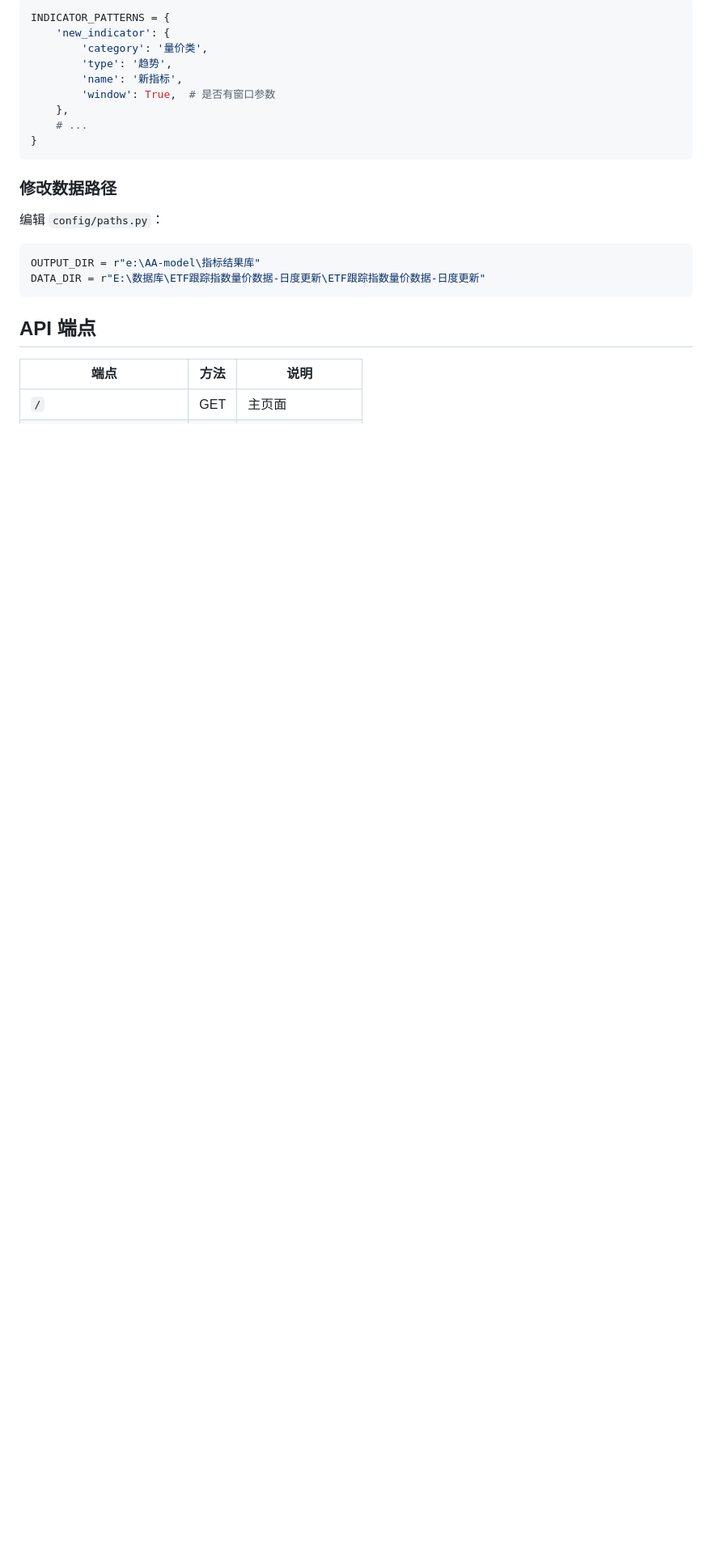
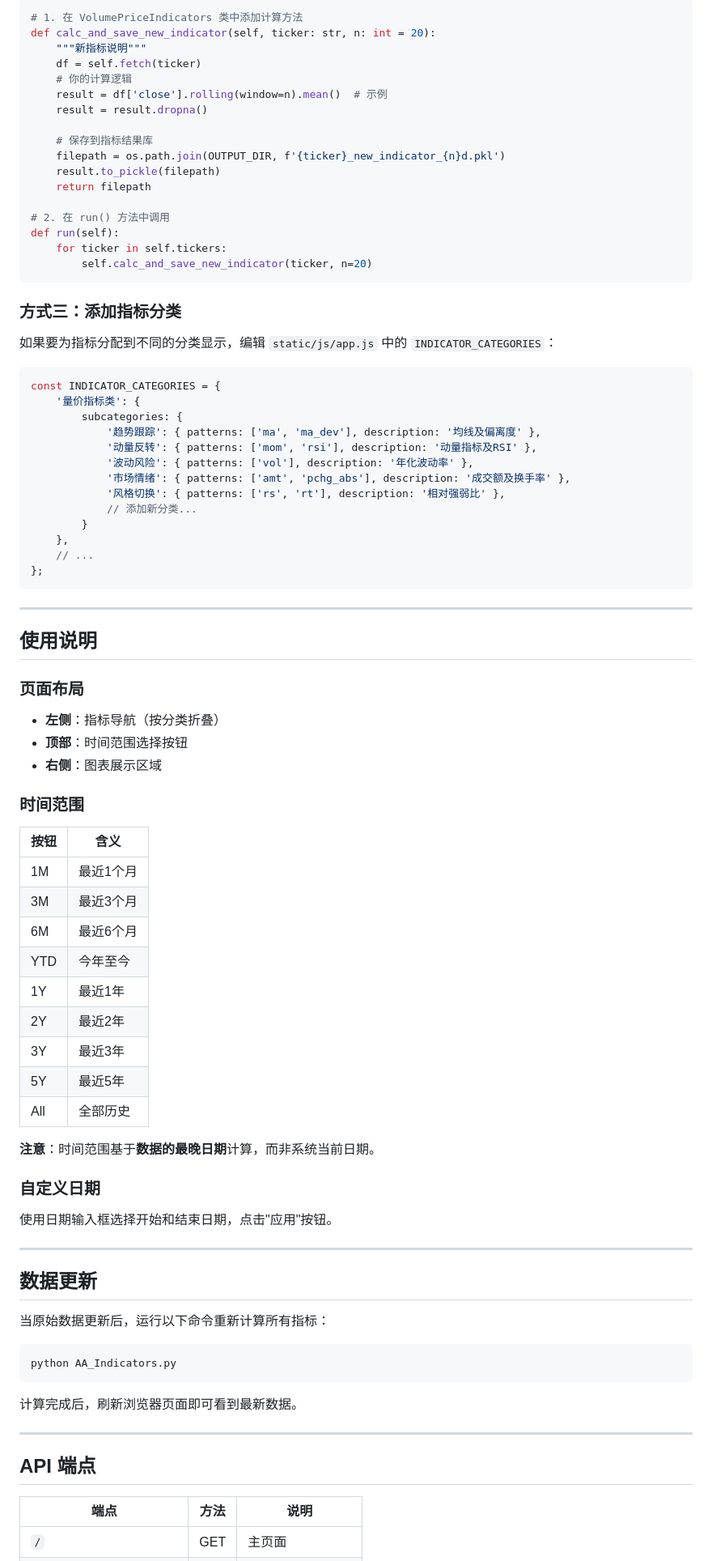
Before and after one commit to becbec9999/AA-model, a Markdown page: README.md, the part around one of its changes. Shown at 81% size. Rendered like a GitHub page; blank space fills up the shorter version.

Commit message:
docs: 更新项目文档 + 代码审查问题记录
- 重写 README.md，增加新手指南和详细使用说明
- 添加三种添加指标的方式说明
- 更新 CLAUDE.md，记录代码审查问题（按严重程度排序）
- 包含 S1-S3 级待修复问题清单

Co-Authored-By: Claude Opus 4.6 <noreply@anthropic.com>

````diff
--- a/README.md
+++ b/README.md
@@ -86,24 +104,84 @@ TICKER_CONFIG = {
 
 ```python
-INDICATOR_PATTERNS = {
-    'new_indicator': {
-        'category': '量价类',
-        'type': '趋势',
-        'name': '新指标',
-        'window': True,  # 是否有窗口参数
-    },
-    # ...
-}
+# 1. 在 VolumePriceIndicators 类中添加计算方法
+def calc_and_save_new_indicator(self, ticker: str, n: int = 20):
+    """新指标说明"""
+    df = self.fetch(ticker)
+    # 你的计算逻辑
+    result = df['close'].rolling(window=n).mean()  # 示例
+    result = result.dropna()
+
+    # 保存到指标结果库
+    filepath = os.path.join(OUTPUT_DIR, f'{ticker}_new_indicator_{n}d.pkl')
+    result.to_pickle(filepath)
+    return filepath
+
+# 2. 在 run() 方法中调用
+def run(self):
+    for ticker in self.tickers:
+        self.calc_and_save_new_indicator(ticker, n=20)
 ```
 
-### 修改数据路径
+### 方式三：添加指标分类
 
-编辑 `config/paths.py`：
+如果要为指标分配到不同的分类显示，编辑 `static/js/app.js` 中的 `INDICATOR_CATEGORIES`：
 
-```python
-OUTPUT_DIR = r"e:\AA-model\指标结果库"
-DATA_DIR = r"E:\数据库\ETF跟踪指数量价数据-日度更新\ETF跟踪指数量价数据-日度更新"
+```javascript
+const INDICATOR_CATEGORIES = {
+    '量价指标类': {
+        subcategories: {
+            '趋势跟踪': { patterns: ['ma', 'ma_dev'], description: '均线及偏离度' },
+            '动量反转': { patterns: ['mom', 'rsi'], description: '动量指标及RSI' },
+            '波动风险': { patterns: ['vol'], description: '年化波动率' },
+            '市场情绪': { patterns: ['amt', 'pchg_abs'], description: '成交额及换手率' },
+            '风格切换': { patterns: ['rs', 'rt'], description: '相对强弱比' },
+            // 添加新分类...
+        }
+    },
+    // ...
+};
 ```
+
+---
+
+## 使用说明
+
+### 页面布局
+- **左侧**：指标导航（按分类折叠）
+- **顶部**：时间范围选择按钮
+- **右侧**：图表展示区域
+
+### 时间范围
+| 按钮 | 含义 |
+|------|------|
+| 1M | 最近1个月 |
+| 3M | 最近3个月 |
+| 6M | 最近6个月 |
+| YTD | 今年至今 |
+| 1Y | 最近1年 |
+| 2Y | 最近2年 |
+| 3Y | 最近3年 |
+| 5Y | 最近5年 |
+| All | 全部历史 |
+
+**注意**：时间范围基于**数据的最晚日期**计算，而非系统当前日期。
+
+### 自定义日期
+使用日期输入框选择开始和结束日期，点击"应用"按钮。
+
+---
+
+## 数据更新
+
+当原始数据更新后，运行以下命令重新计算所有指标：
+
+```bash
+python AA_Indicators.py
+```
+
+计算完成后，刷新浏览器页面即可看到最新数据。
+
+---
 
 ## API 端点
 
````
Also changed, not shown: other parts of README.md (+75 -57 lines), CLAUDE.md (+32 -1 lines).
